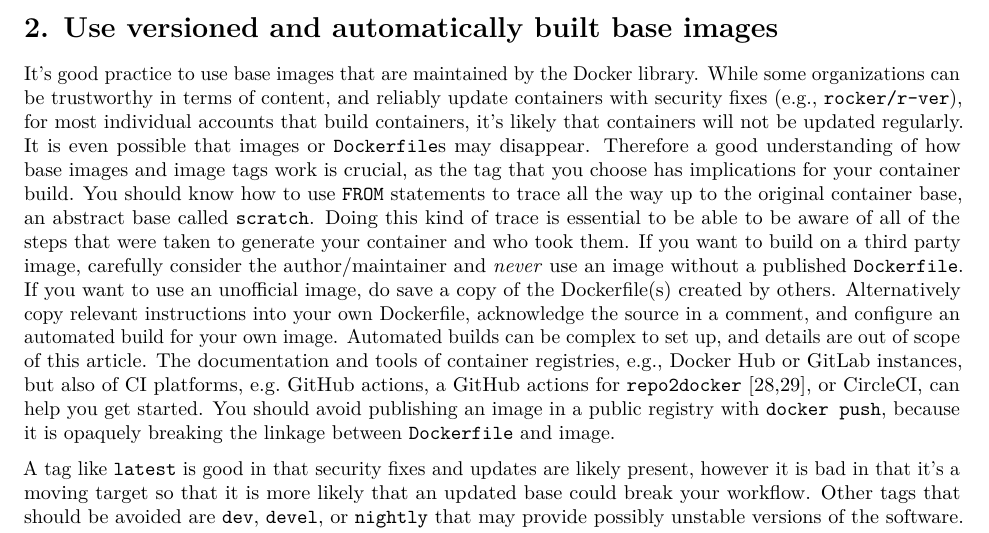
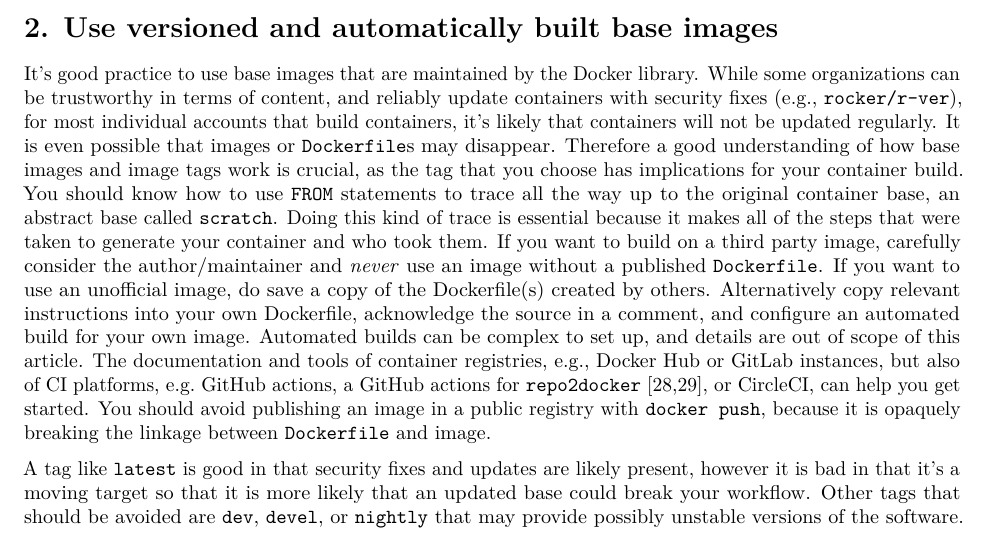
Before and after one commit to nuest/ten-simple-rules-dockerfiles, an R Markdown document (ten-simple-rules-dockerfiles.Rmd): part of page 3 of 14, cut so that both start at the same text. Rendered offline with R 4.5, knitr and Pandoc, then LaTeX, with nearby package versions; drawn as R Markdown's standard PDF in place of the format the file asks for.

Commit message:
readability

```diff
--- a/ten-simple-rules-dockerfiles.Rmd
+++ b/ten-simple-rules-dockerfiles.Rmd
@@ -128,7 +128,7 @@ While some organizations can be trustworthy in terms of content, and reliably up
 It is even possible that images or `Dockerfile`s may disappear.
 Therefore a good understanding of how base images and image tags work is crucial, as the tag that you choose has implications for your container build.
 You should know how to use `FROM` statements to trace all the way up to the original container base, an abstract base called `scratch`.
-Doing this kind of trace is essential to be able to be aware of all of the steps that were taken to generate your container and who took them.
+Doing this kind of trace is essential because it makes all of the steps that were taken to generate your container and who took them.
 If you want to build on a third party image, carefully consider the author/maintainer and _never_ use an image without a published `Dockerfile`.
 If you want to use an unofficial image, do save a copy of the Dockerfile(s) created by others.
 Alternatively copy relevant instructions into your own Dockerfile, acknowledge the source in a comment, and configure an automated build for your own image.
```
